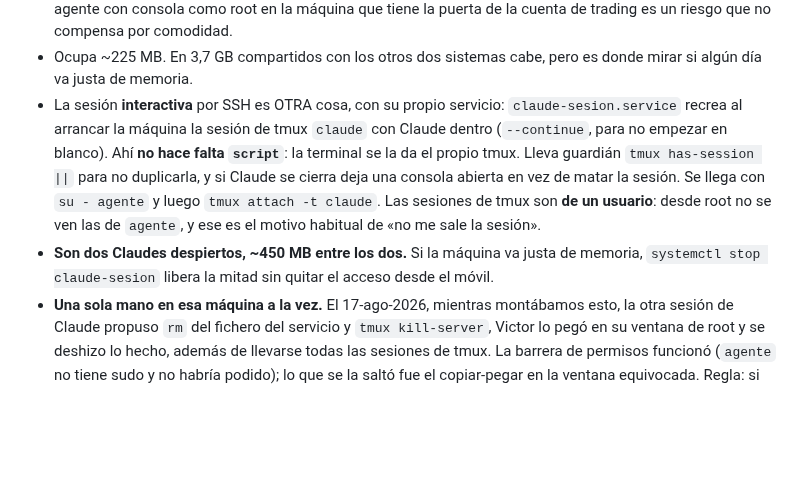
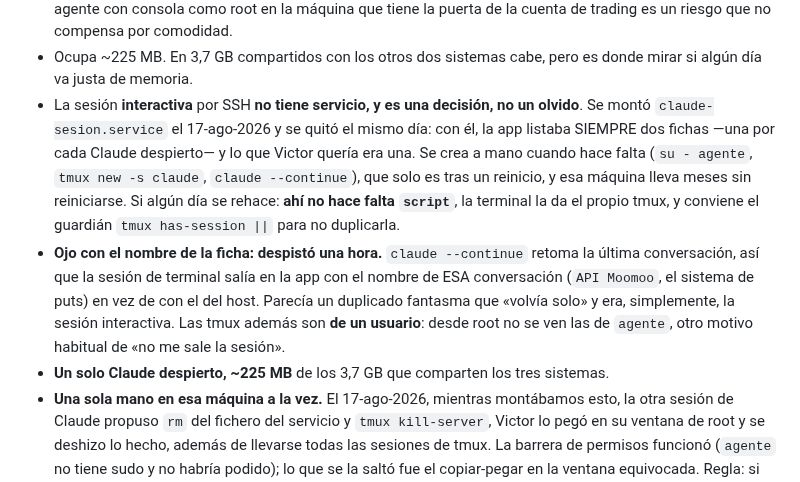
Before and after one commit to GaloFly/galowillmakeyourich, a Markdown page: CLAUDE.md, the part around the change. Drawn GitHub-style; blank space fills up the shorter version.

Commit message:
notas: se quita claude-sesion; la interactiva se crea a mano, y por que
Con los dos servicios la app listaba siempre dos fichas, una por cada Claude
despierto, y lo que Victor queria era una. Queda escrito que es una decision y no
un olvido, y como rehacerlo si algun dia cambia de idea.

Tambien queda anotado lo que costo una hora: claude --continue retoma la ultima
conversacion, asi que la ficha salia con el nombre de ESA conversacion (API Moomoo)
en vez del host, y parecia un duplicado fantasma.

Co-Authored-By: Claude Opus 5 <noreply@anthropic.com>
Claude-Session: https://claude.ai/code/session_01BA8ZW3bTavhdp27Nbs5sXf

```diff
--- a/CLAUDE.md
+++ b/CLAUDE.md
@@ -471,15 +471,18 @@ comentario que dice a dónde se fue.)
   es un riesgo que no compensa por comodidad.
 - Ocupa ~225 MB. En 3,7 GB compartidos con los otros dos sistemas cabe, pero es donde mirar si algún
   día va justa de memoria.
-- La sesión **interactiva** por SSH es OTRA cosa, con su propio servicio: `claude-sesion.service`
-  recrea al arrancar la máquina la sesión de tmux `claude` con Claude dentro (`--continue`, para no
-  empezar en blanco). Ahí **no hace falta `script`**: la terminal se la da el propio tmux. Lleva
-  guardián `tmux has-session ||` para no duplicarla, y si Claude se cierra deja una consola abierta
-  en vez de matar la sesión. Se llega con `su - agente` y luego `tmux attach -t claude`.
-  Las sesiones de tmux son **de un usuario**: desde root no se ven las de `agente`, y ese es el
-  motivo habitual de «no me sale la sesión».
-- **Son dos Claudes despiertos, ~450 MB entre los dos.** Si la máquina va justa de memoria,
-  `systemctl stop claude-sesion` libera la mitad sin quitar el acceso desde el móvil.
+- La sesión **interactiva** por SSH **no tiene servicio, y es una decisión, no un olvido**. Se montó
+  `claude-sesion.service` el 17-ago-2026 y se quitó el mismo día: con él, la app listaba SIEMPRE dos
+  fichas —una por cada Claude despierto— y lo que Victor quería era una. Se crea a mano cuando hace
+  falta (`su - agente`, `tmux new -s claude`, `claude --continue`), que solo es tras un reinicio, y
+  esa máquina lleva meses sin reiniciarse. Si algún día se rehace: **ahí no hace falta `script`**, la
+  terminal la da el propio tmux, y conviene el guardián `tmux has-session ||` para no duplicarla.
+- **Ojo con el nombre de la ficha: despistó una hora.** `claude --continue` retoma la última
+  conversación, así que la sesión de terminal salía en la app con el nombre de ESA conversación
+  (`API Moomoo`, el sistema de puts) en vez de con el del host. Parecía un duplicado fantasma que
+  «volvía solo» y era, simplemente, la sesión interactiva. Las tmux además son **de un usuario**:
+  desde root no se ven las de `agente`, otro motivo habitual de «no me sale la sesión».
+- **Un solo Claude despierto, ~225 MB** de los 3,7 GB que comparten los tres sistemas.
 - **Una sola mano en esa máquina a la vez.** El 17-ago-2026, mientras montábamos esto, la otra sesión
   de Claude propuso `rm` del fichero del servicio y `tmux kill-server`, Victor lo pegó en su ventana
   de root y se deshizo lo hecho, además de llevarse todas las sesiones de tmux. La barrera de
```
